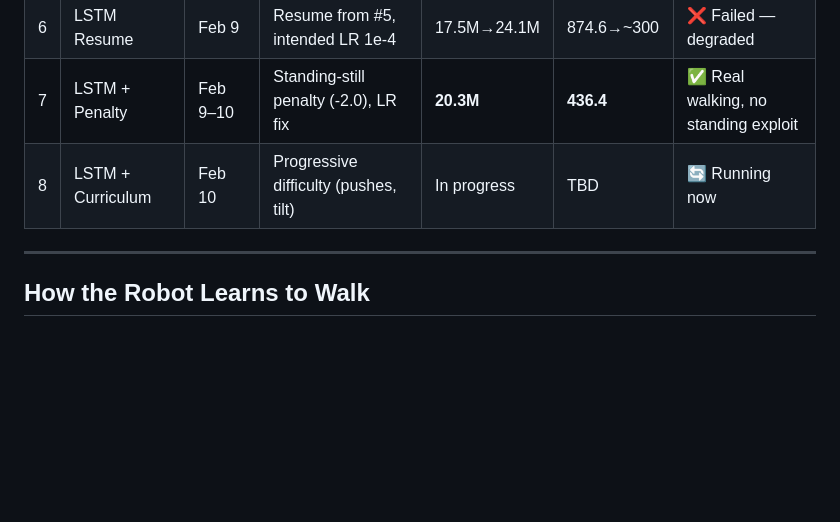
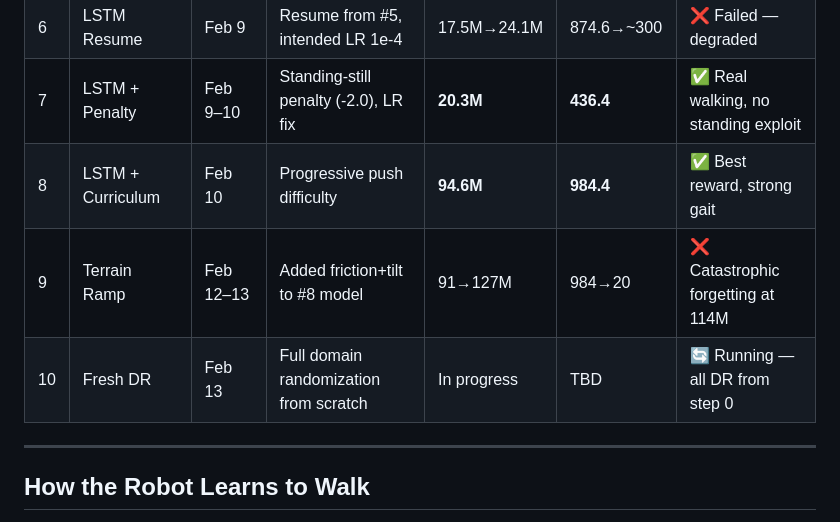
Before and after one commit to ThomasVuNguyen/makeshit, a Markdown page: v6/what-we-learned/learning.md, the part around one of its changes. Drawn GitHub-style; blank space fills up the shorter version.

Commit message:
docs: update learning.md with runs #8-#10

```diff
--- a/v6/what-we-learned/learning.md
+++ b/v6/what-we-learned/learning.md
@@ -21,7 +21,9 @@ Train a bipedal walking policy in MuJoCo that runs on an **RP2040** (133 MHz, 26
 | 5 | LSTM v2 | Feb 8–9 | RecurrentPPO, 10 envs, LR 3e-4 | **17.5M** | **874.6** | 🏆 Best model ever |
 | 6 | LSTM Resume | Feb 9 | Resume from #5, intended LR 1e-4 | 17.5M→24.1M | 874.6→~300 | ❌ Failed — degraded |
 | 7 | LSTM + Penalty | Feb 9–10 | Standing-still penalty (-2.0), LR fix | **20.3M** | **436.4** | ✅ Real walking, no standing exploit |
-| 8 | LSTM + Curriculum | Feb 10 | Progressive difficulty (pushes, tilt) | In progress | TBD | 🔄 Running now |
+| 8 | LSTM + Curriculum | Feb 10 | Progressive push difficulty | **94.6M** | **984.4** | ✅ Best reward, strong gait |
+| 9 | Terrain Ramp | Feb 12–13 | Added friction+tilt to #8 model | 91→127M | 984→20 | ❌ Catastrophic forgetting at 114M |
+| 10 | Fresh DR | Feb 13 | Full domain randomization from scratch | In progress | TBD | 🔄 Running — all DR from step 0 |
 
 ---
 
```
Also changed, not shown: other parts of v6/what-we-learned/learning.md (+1 -1 lines).
